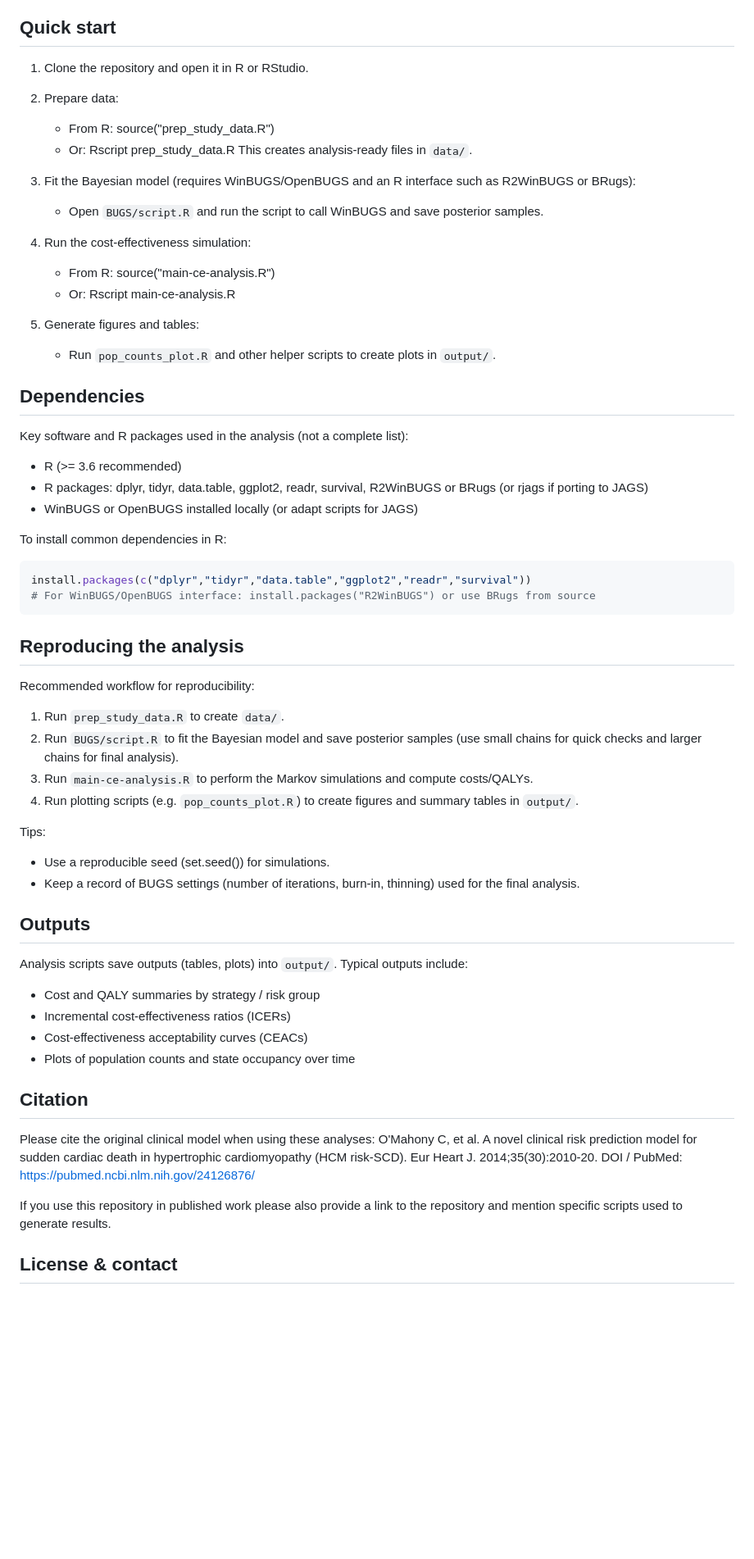
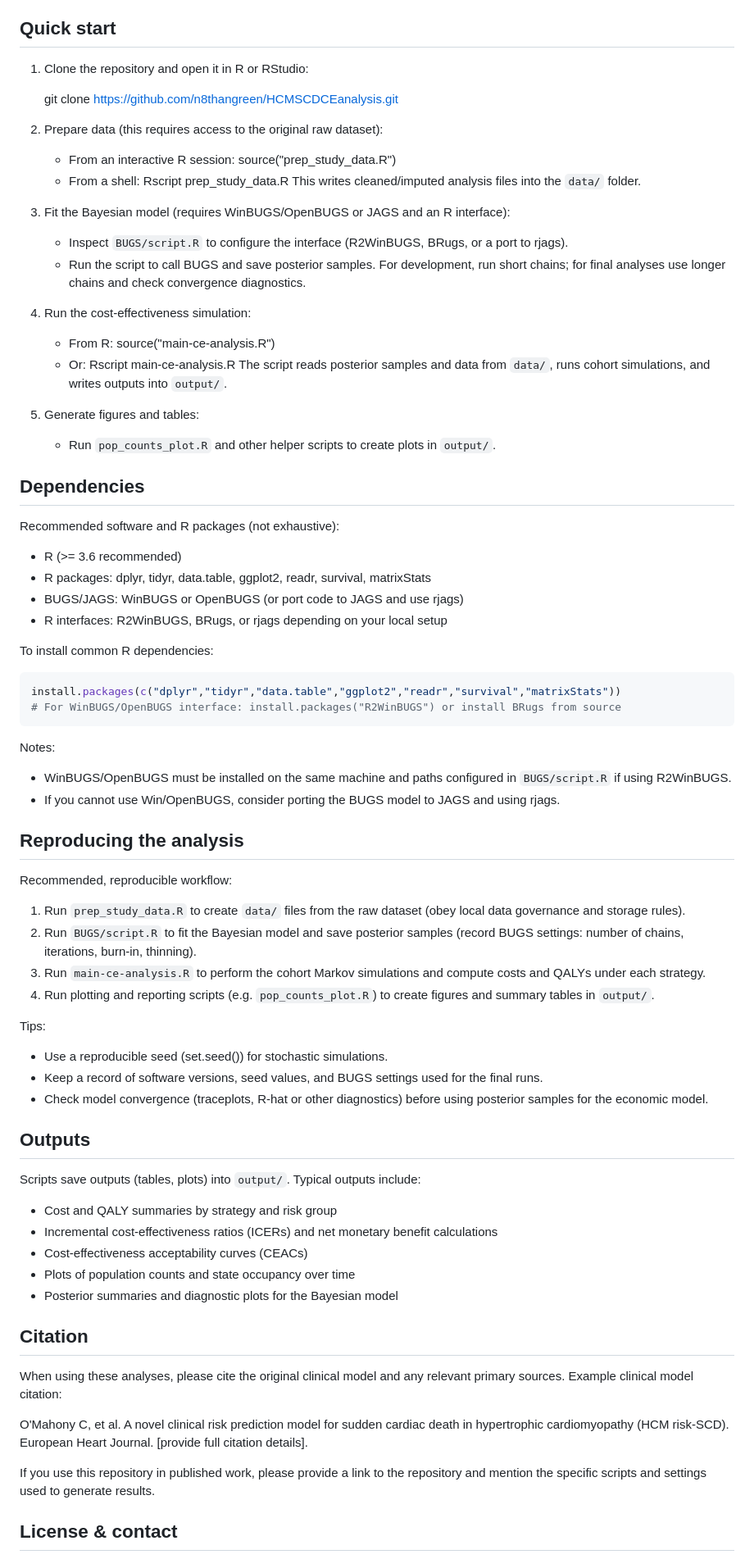
Before and after one commit to n8thangreen/HCMSCDCEanalysis, a Markdown page: README.md, the part around one of its changes. Shown at 82% size. Drawn GitHub-style; blank space fills up the shorter version.

Commit message:
Improve README: expand placeholders, clarify usage and reproducibility instructions

````diff
--- a/README.md
+++ b/README.md
@@ -84,19 +96,23 @@ The analysis has two components:
 
 ## Quick start
 
-1. Clone the repository and open it in R or RStudio.
+1. Clone the repository and open it in R or RStudio:
 
-2. Prepare data:
-   - From R: source("prep_study_data.R")
-   - Or: Rscript prep_study_data.R
-   This creates analysis-ready files in `data/`.
+   git clone https://github.com/n8thangreen/HCMSCDCEanalysis.git
 
-3. Fit the Bayesian model (requires WinBUGS/OpenBUGS and an R interface such as R2WinBUGS or BRugs):
-   - Open `BUGS/script.R` and run the script to call WinBUGS and save posterior samples.
+2. Prepare data (this requires access to the original raw dataset):
+   - From an interactive R session: source("prep_study_data.R")
+   - From a shell: Rscript prep_study_data.R
+   This writes cleaned/imputed analysis files into the `data/` folder.
+
+3. Fit the Bayesian model (requires WinBUGS/OpenBUGS or JAGS and an R interface):
+   - Inspect `BUGS/script.R` to configure the interface (R2WinBUGS, BRugs, or a port to rjags).
+   - Run the script to call BUGS and save posterior samples. For development, run short chains; for final analyses use longer chains and check convergence diagnostics.
 
 4. Run the cost-effectiveness simulation:
    - From R: source("main-ce-analysis.R")
    - Or: Rscript main-ce-analysis.R
+   The script reads posterior samples and data from `data/`, runs cohort simulations, and writes outputs into `output/`.
 
 5. Generate figures and tables:
    - Run `pop_counts_plot.R` and other helper scripts to create plots in `output/`.
@@ -104,49 +120,58 @@ The analysis has two components:
 
 ## Dependencies
 
-Key software and R packages used in the analysis (not a complete list):
+Recommended software and R packages (not exhaustive):
 
 - R (>= 3.6 recommended)
-- R packages: dplyr, tidyr, data.table, ggplot2, readr, survival, R2WinBUGS or BRugs (or rjags if porting to JAGS)
-- WinBUGS or OpenBUGS installed locally (or adapt scripts for JAGS)
+- R packages: dplyr, tidyr, data.table, ggplot2, readr, survival, matrixStats
+- BUGS/JAGS: WinBUGS or OpenBUGS (or port code to JAGS and use rjags)
+- R interfaces: R2WinBUGS, BRugs, or rjags depending on your local setup
 
-To install common dependencies in R:
+To install common R dependencies:
 
 ```r
-install.packages(c("dplyr","tidyr","data.table","ggplot2","readr","survival"))
-# For WinBUGS/OpenBUGS interface: install.packages("R2WinBUGS") or use BRugs from source
+install.packages(c("dplyr","tidyr","data.table","ggplot2","readr","survival","matrixStats"))
+# For WinBUGS/OpenBUGS interface: install.packages("R2WinBUGS") or install BRugs from source
 ```
+
+Notes:
+- WinBUGS/OpenBUGS must be installed on the same machine and paths configured in `BUGS/script.R` if using R2WinBUGS.
+- If you cannot use Win/OpenBUGS, consider porting the BUGS model to JAGS and using rjags.
 
 
 ## Reproducing the analysis
 
-Recommended workflow for reproducibility:
+Recommended, reproducible workflow:
 
-1. Run `prep_study_data.R` to create `data/`.
-2. Run `BUGS/script.R` to fit the Bayesian model and save posterior samples (use small chains for quick checks and larger chains for final analysis).
-3. Run `main-ce-analysis.R` to perform the Markov simulations and compute costs/QALYs.
-4. Run plotting scripts (e.g. `pop_counts_plot.R`) to create figures and summary tables in `output/`.
+1. Run `prep_study_data.R` to create `data/` files from the raw dataset (obey local data governance and storage rules).
+2. Run `BUGS/script.R` to fit the Bayesian model and save posterior samples (record BUGS settings: number of chains, iterations, burn-in, thinning).
+3. Run `main-ce-analysis.R` to perform the cohort Markov simulations and compute costs and QALYs under each strategy.
+4. Run plotting and reporting scripts (e.g. `pop_counts_plot.R`) to create figures and summary tables in `output/`.
 
 Tips:
-- Use a reproducible seed (set.seed()) for simulations.
-- Keep a record of BUGS settings (number of iterations, burn-in, thinning) used for the final analysis.
+- Use a reproducible seed (set.seed()) for stochastic simulations.
+- Keep a record of software versions, seed values, and BUGS settings used for the final runs.
+- Check model convergence (traceplots, R-hat or other diagnostics) before using posterior samples for the economic model.
 
 
 ## Outputs
 
-Analysis scripts save outputs (tables, plots) into `output/`. Typical outputs include:
+Scripts save outputs (tables, plots) into `output/`. Typical outputs include:
 
-- Cost and QALY summaries by strategy / risk group
-- Incremental cost-effectiveness ratios (ICERs)
+- Cost and QALY summaries by strategy and risk group
+- Incremental cost-effectiveness ratios (ICERs) and net monetary benefit calculations
 - Cost-effectiveness acceptability curves (CEACs)
 - Plots of population counts and state occupancy over time
+- Posterior summaries and diagnostic plots for the Bayesian model
 
 
 ## Citation
 
-Please cite the original clinical model when using these analyses: O'Mahony C, et al. A novel clinical risk prediction model for sudden cardiac death in hypertrophic cardiomyopathy (HCM risk-SCD). Eur Heart J. 2014;35(30):2010-20. DOI / PubMed: https://pubmed.ncbi.nlm.nih.gov/24126876/
+When using these analyses, please cite the original clinical model and any relevant primary sources. Example clinical model citation:
 
-If you use this repository in published work please also provide a link to the repository and mention specific scripts used to generate results.
+O'Mahony C, et al. A novel clinical risk prediction model for sudden cardiac death in hypertrophic cardiomyopathy (HCM risk-SCD). European Heart Journal. [provide full citation details].
+
+If you use this repository in published work, please provide a link to the repository and mention the specific scripts and settings used to generate results.
 
 
 ## License & contact
````
Also changed, not shown: other parts of README.md (+25 -13 lines).
